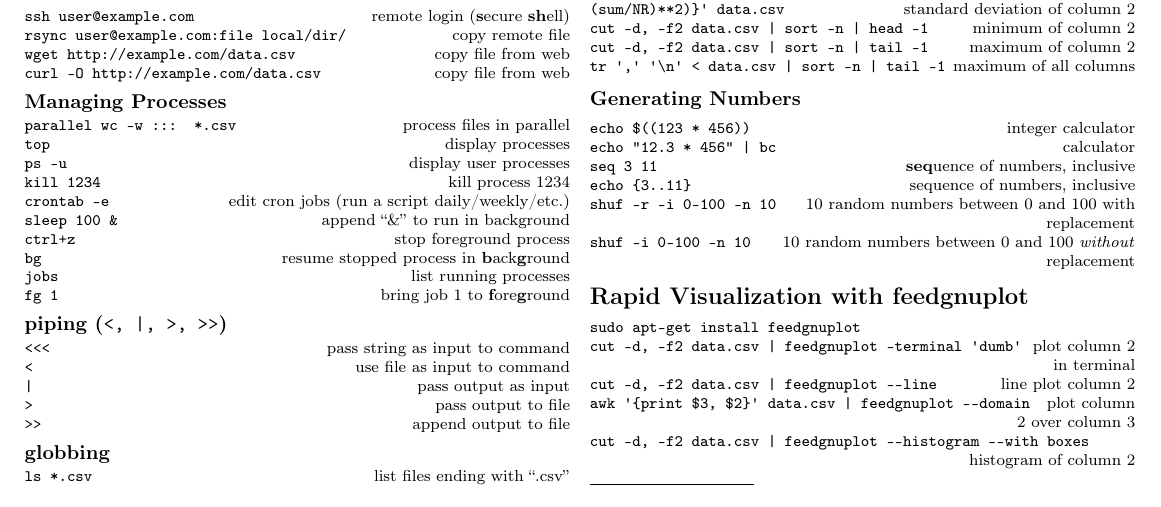
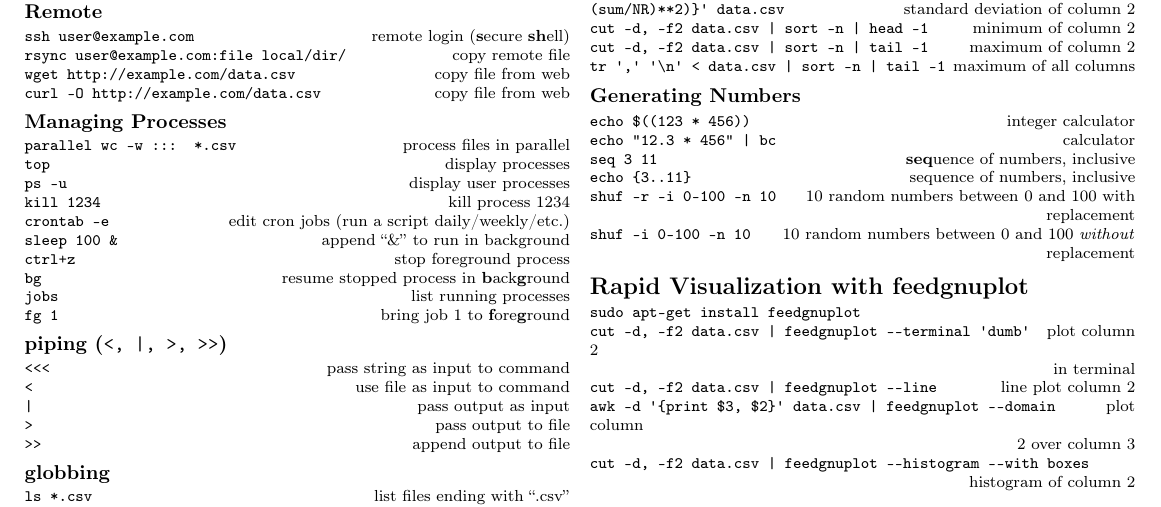
Before and after one commit to kylerbrown/unix-commands-for-data-science, a LaTeX document (unix-commands-for-data-science.tex): part of the page, cut so that both start at the same text. Compiled offline with pdfLaTeX.

Commit message:
fixing typo, abreviating readme

```diff
--- a/unix-commands-for-data-science.tex
+++ b/unix-commands-for-data-science.tex
@@ -203,10 +203,10 @@
 
 \section{Rapid Visualization with \href{https://github.com/dkogan/feedgnuplot}{feedgnuplot}}
 {\tt sudo apt-get install feedgnuplot}\\
-{\tt cut -d, -f2  data.csv | feedgnuplot --terminal \q dumb\q} \hfill plot column 2\\
+{\tt cut -d, -f2  data.csv | feedgnuplot -{}-terminal \q dumb\q} \hfill plot column 2\\
 	\hfill in terminal\\
 {\tt  cut -d, -f2  data.csv | feedgnuplot -{}-line} \hfill line plot column 2\\
-{\tt awk \q\{print \$3, \$2\}\q\  data.csv | feedgnuplot -{}-domain} \hfill plot column\\
+{\tt awk -d \q\{print \$3, \$2\}\q\  data.csv | feedgnuplot -{}-domain} \hfill plot column\\
 	\hfill 2 over column 3\\
 {\tt cut -d, -f2   data.csv | feedgnuplot -{}-histogram -{}-with boxes}\\
 	\hfill histogram of column 2\\
```
Also changed, not shown: README.md, unix-commands-for-data-science.pdf, unix-commands-for-data-science.png.
